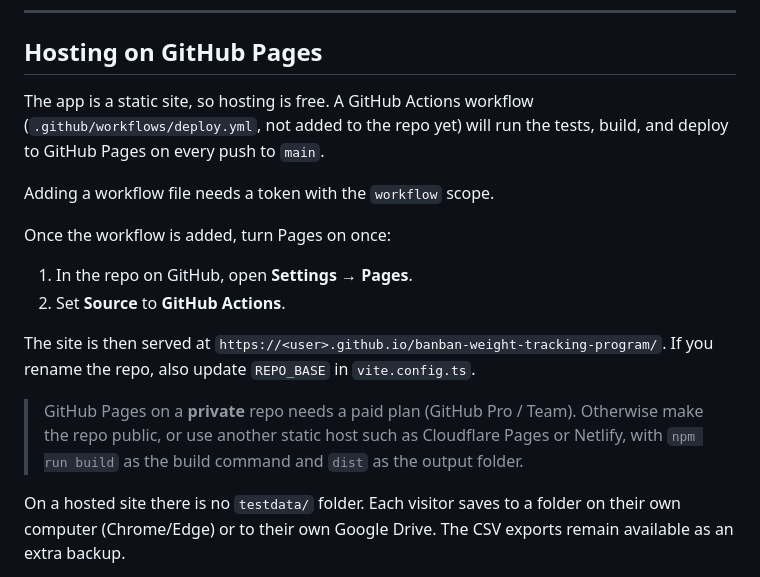
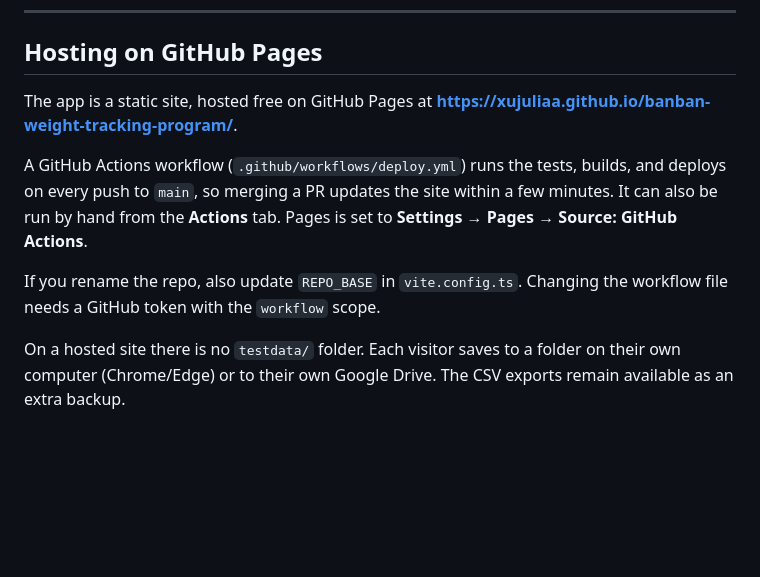
Before and after one commit to XuJuliaa/banban-weight-tracking-program, a Markdown page: README.md, the part around the change. Drawn GitHub-style; blank space fills up the shorter version.

Commit message:
Describe the live GitHub Pages site in the README
Co-Authored-By: Claude Opus 5.5 <noreply@anthropic.com>

```diff
--- a/README.md
+++ b/README.md
@@ -341,17 +341,11 @@ The tests cover:
 ---
 
 ## Hosting on GitHub Pages
-The app is a static site, so hosting is free. A GitHub Actions workflow (`.github/workflows/deploy.yml`, not added to the repo yet) will run the tests, build, and deploy to GitHub Pages on every push to `main`.
+The app is a static site, hosted free on GitHub Pages at **https://xujuliaa.github.io/banban-weight-tracking-program/**.
 
-Adding a workflow file needs a token with the `workflow` scope.
+A GitHub Actions workflow (`.github/workflows/deploy.yml`) runs the tests, builds, and deploys on every push to `main`, so merging a PR updates the site within a few minutes. It can also be run by hand from the **Actions** tab. Pages is set to **Settings → Pages → Source: GitHub Actions**.
 
-Once the workflow is added, turn Pages on once:
-1. In the repo on GitHub, open **Settings → Pages**.
-2. Set **Source** to **GitHub Actions**.
-
-The site is then served at `https://<user>.github.io/banban-weight-tracking-program/`. If you rename the repo, also update `REPO_BASE` in `vite.config.ts`.
-
-> GitHub Pages on a **private** repo needs a paid plan (GitHub Pro / Team). Otherwise make the repo public, or use another static host such as Cloudflare Pages or Netlify, with `npm run build` as the build command and `dist` as the output folder.
+If you rename the repo, also update `REPO_BASE` in `vite.config.ts`. Changing the workflow file needs a GitHub token with the `workflow` scope.
 
 On a hosted site there is no `testdata/` folder. Each visitor saves to a folder on their own computer (Chrome/Edge) or to their own Google Drive. The CSV exports remain available as an extra backup.
 
```
